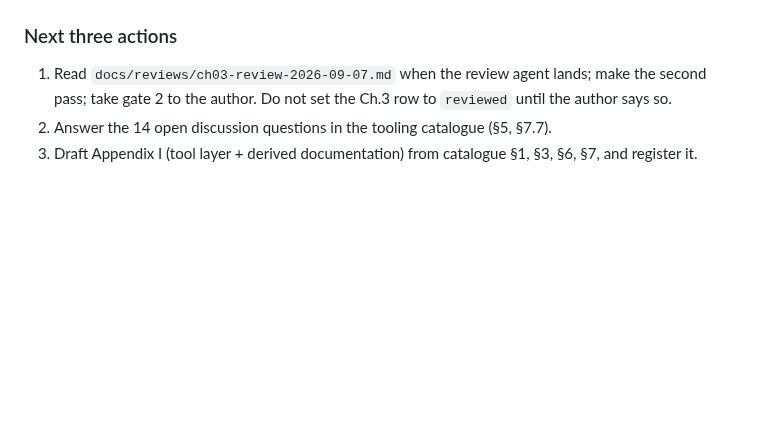
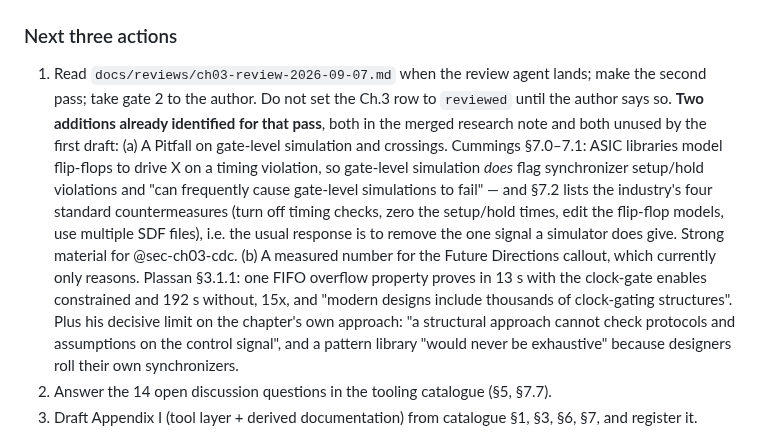
Before and after one commit to mayurkubavat/dv-handbook, a Markdown page: STATUS.md, the part around the change. Drawn GitHub-style; blank space fills up the shorter version.

Commit message:
STATUS: record two sourced additions for the Ch.3 second pass

```diff
--- a/STATUS.md
+++ b/STATUS.md
@@ -9,7 +9,9 @@
 M1 — Repo scaffold: COMPLETE (2026-09-06). CI green on main (examples → PDF+HTML render → Pages deploy). Web edition live at https://mayurkubavat.github.io/dv-handbook (PDF at /Design-Verification-draft.pdf). Next: M2 = Chapter 1.
 
 ### Next three actions
-1. Read `docs/reviews/ch03-review-2026-09-07.md` when the review agent lands; make the second pass; take gate 2 to the author. Do not set the Ch.3 row to `reviewed` until the author says so.
+1. Read `docs/reviews/ch03-review-2026-09-07.md` when the review agent lands; make the second pass; take gate 2 to the author. Do not set the Ch.3 row to `reviewed` until the author says so. **Two additions already identified for that pass**, both in the merged research note and both unused by the first draft:
+   (a) A Pitfall on gate-level simulation and crossings. Cummings §7.0–7.1: ASIC libraries model flip-flops to drive X on a timing violation, so gate-level simulation *does* flag synchronizer setup/hold violations and "can frequently cause gate-level simulations to fail" — and §7.2 lists the industry's four standard countermeasures (turn off timing checks, zero the setup/hold times, edit the flip-flop models, use multiple SDF files), i.e. the usual response is to remove the one signal a simulator does give. Strong material for @sec-ch03-cdc.
+   (b) A measured number for the Future Directions callout, which currently only reasons. Plassan §3.1.1: one FIFO overflow property proves in 13 s with the clock-gate enables constrained and 192 s without, 15x, and "modern designs include thousands of clock-gating structures". Plus his decisive limit on the chapter's own approach: "a structural approach cannot check protocols and assumptions on the control signal", and a pattern library "would never be exhaustive" because designers roll their own synchronizers.
 2. Answer the 14 open discussion questions in the tooling catalogue (§5, §7.7).
 3. Draft Appendix I (tool layer + derived documentation) from catalogue §1, §3, §6, §7, and register it.
 
```
